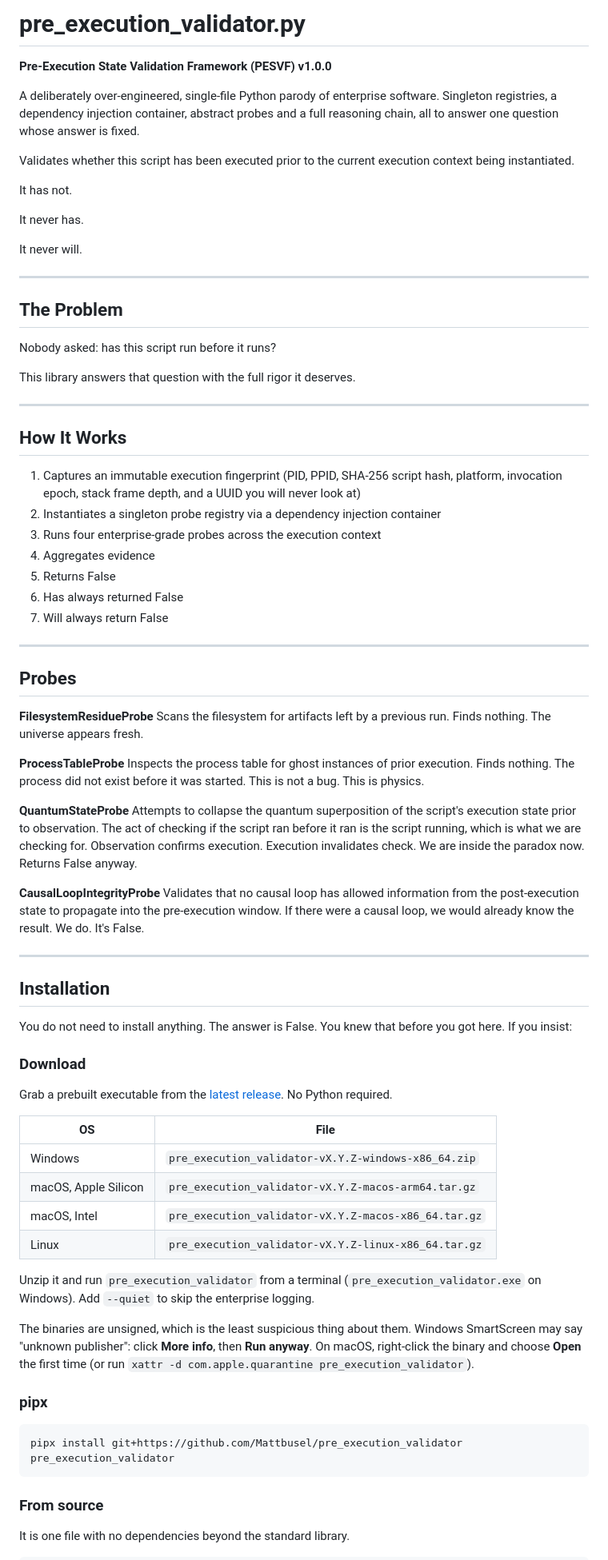
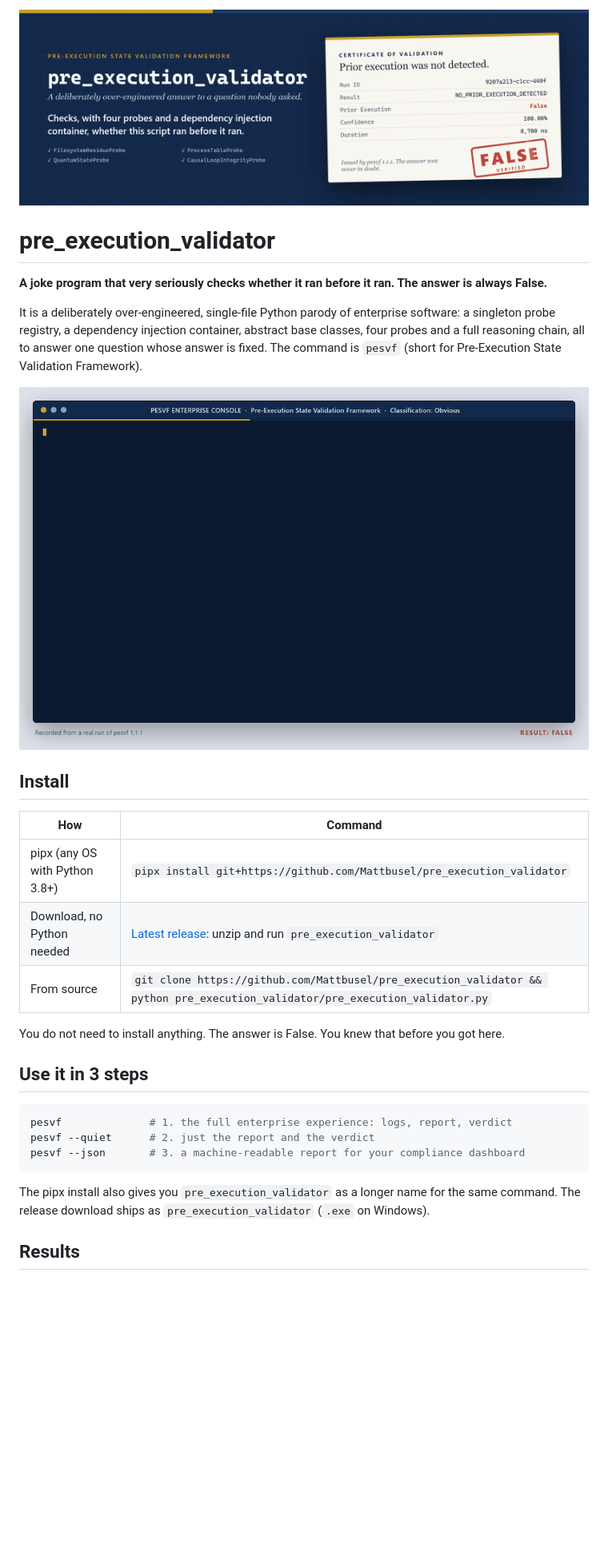
Before and after one commit to Mattbusel/pre_execution_validator, a Markdown page: README.md, the part around one of its changes. Shown at 80% size. Drawn GitHub-style; pictures changed too: assets/banner.png (added), assets/demo.gif (added); blank space fills up the shorter version.

Commit message:
pesvf 1.1.1: colored output, --json, pesvf command, banner, demo GIF, README rebuild (#2)

````diff
--- a/README.md
+++ b/README.md
@@ -1,82 +1,36 @@
-# pre_execution_validator.py
+<p align="center">
+  <img src="assets/banner.png" alt="pre_execution_validator: a certificate stamped FALSE, issued by pesvf 1.1.1" width="100%">
+</p>
 
-**Pre-Execution State Validation Framework (PESVF) v1.0.0**
+# pre_execution_validator
 
-A deliberately over-engineered, single-file Python parody of enterprise software. Singleton registries, a dependency injection container, abstract probes and a full reasoning chain, all to answer one question whose answer is fixed.
+**A joke program that very seriously checks whether it ran before it ran. The answer is always False.**
 
-Validates whether this script has been executed prior to the current execution context being instantiated.
+It is a deliberately over-engineered, single-file Python parody of enterprise software: a singleton probe registry, a dependency injection container, abstract base classes, four probes and a full reasoning chain, all to answer one question whose answer is fixed. The command is `pesvf` (short for Pre-Execution State Validation Framework).
 
-It has not.
+<p align="center">
+  <img src="assets/demo.gif" alt="Terminal recording: pesvf --version, then a full pesvf run printing logs, the validation report and Final Answer: False" width="100%">
+</p>
 
-It never has.
+## Install
 
-It never will.
+| How | Command |
+| --- | --- |
+| pipx (any OS with Python 3.8+) | `pipx install git+https://github.com/Mattbusel/pre_execution_validator` |
+| Download, no Python needed | [Latest release](https://github.com/Mattbusel/pre_execution_validator/releases/latest): unzip and run `pre_execution_validator` |
+| From source | `git clone https://github.com/Mattbusel/pre_execution_validator && python pre_execution_validator/pre_execution_validator.py` |
 
----
+You do not need to install anything. The answer is False. You knew that before you got here.
 
-## The Problem
-
-Nobody asked: has this script run before it runs?
-
-This library answers that question with the full rigor it deserves.
-
----
-
-## How It Works
-
-1. Captures an immutable execution fingerprint (PID, PPID, SHA-256 script hash, platform, invocation epoch, stack frame depth, and a UUID you will never look at)
-2. Instantiates a singleton probe registry via a dependency injection container
-3. Runs four enterprise-grade probes across the execution context
-4. Aggregates evidence
-5. Returns False
-6. Has always returned False
-7. Will always return False
-
----
-
-## Probes
-
-**FilesystemResidueProbe**
-Scans the filesystem for artifacts left by a previous run. Finds nothing. The universe appears fresh.
-
-**ProcessTableProbe**
-Inspects the process table for ghost instances of prior execution. Finds nothing. The process did not exist before it was started. This is not a bug. This is physics.
-
-**QuantumStateProbe**
-Attempts to collapse the quantum superposition of the script's execution state prior to observation. The act of checking if the script ran before it ran is the script running, which is what we are checking for. Observation confirms execution. Execution invalidates check. We are inside the paradox now. Returns False anyway.
-
-**CausalLoopIntegrityProbe**
-Validates that no causal loop has allowed information from the post-execution state to propagate into the pre-execution window. If there were a causal loop, we would already know the result. We do. It's False.
-
----
-
-## Installation
-
-You do not need to install anything. The answer is False. You knew that before you got here. If you insist:
-
-### Download
-
-Grab a prebuilt executable from the [latest release](https://github.com/Mattbusel/pre_execution_validator/releases/latest). No Python required.
-
-| OS | File |
-| --- | --- |
-| Windows | `pre_execution_validator-vX.Y.Z-windows-x86_64.zip` |
-| macOS, Apple Silicon | `pre_execution_validator-vX.Y.Z-macos-arm64.tar.gz` |
-| macOS, Intel | `pre_execution_validator-vX.Y.Z-macos-x86_64.tar.gz` |
-| Linux | `pre_execution_validator-vX.Y.Z-linux-x86_64.tar.gz` |
-
-Unzip it and run `pre_execution_validator` from a terminal (`pre_execution_validator.exe` on Windows). Add `--quiet` to skip the enterprise logging.
-
-The binaries are unsigned, which is the least suspicious thing about them. Windows SmartScreen may say "unknown publisher": click **More info**, then **Run anyway**. On macOS, right-click the binary and choose **Open** the first time (or run `xattr -d com.apple.quarantine pre_execution_validator`).
-
-### pipx
+## Use it in 3 steps
 
 ```bash
-pipx install git+https://github.com/Mattbusel/pre_execution_validator
-pre_execution_validator
+pesvf              # 1. the full enterprise experience: logs, report, verdict
+pesvf --quiet      # 2. just the report and the verdict
+pesvf --json       # 3. a machine-readable report for your compliance dashboard
 ```
 
-### From source
+The pipx install also gives you `pre_execution_validator` as a longer name for the same command. The release download ships as `pre_execution_validator` (`.exe` on Windows).
 
-It is one file with no dependencies beyond the standard library.
+## Results
 
````
Also changed, not shown: other parts of README.md (+79 -26 lines), CHANGELOG.md (+8 -0 lines), .github/social-preview.png (added), 6 other files.
